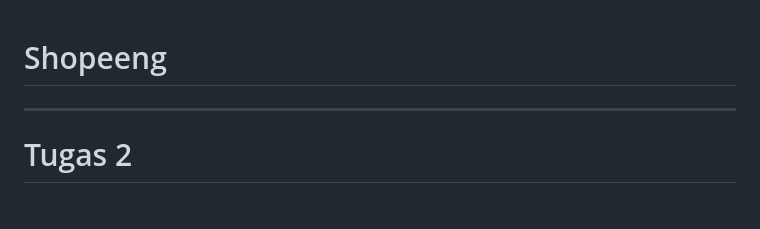
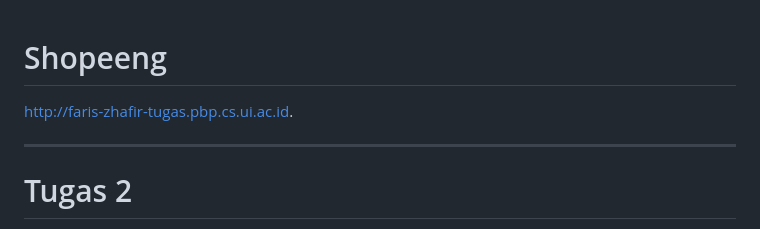
Before and after one commit to Marsupilamieue/shopeeng, a Markdown page: README.md, the part around the change. GitHub-like rendering.

```diff
--- a/README.md
+++ b/README.md
@@ -1,5 +1,5 @@
 # Shopeeng
-
+http://faris-zhafir-tugas.pbp.cs.ui.ac.id.
 <hr>
 
 # Tugas 2
```
